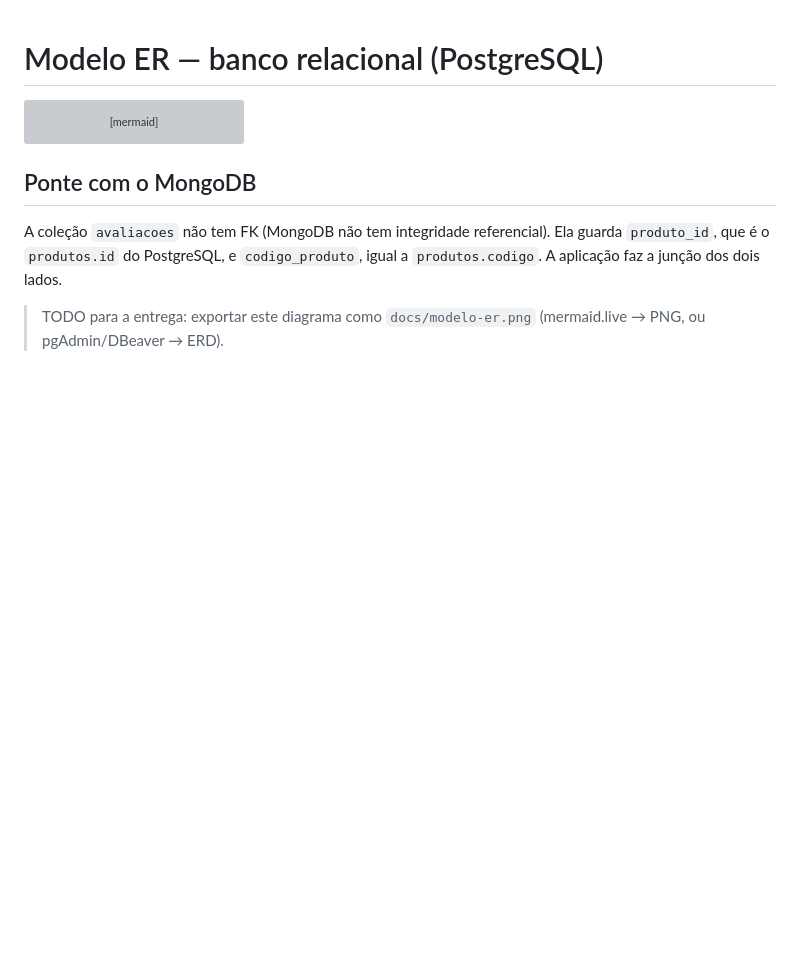
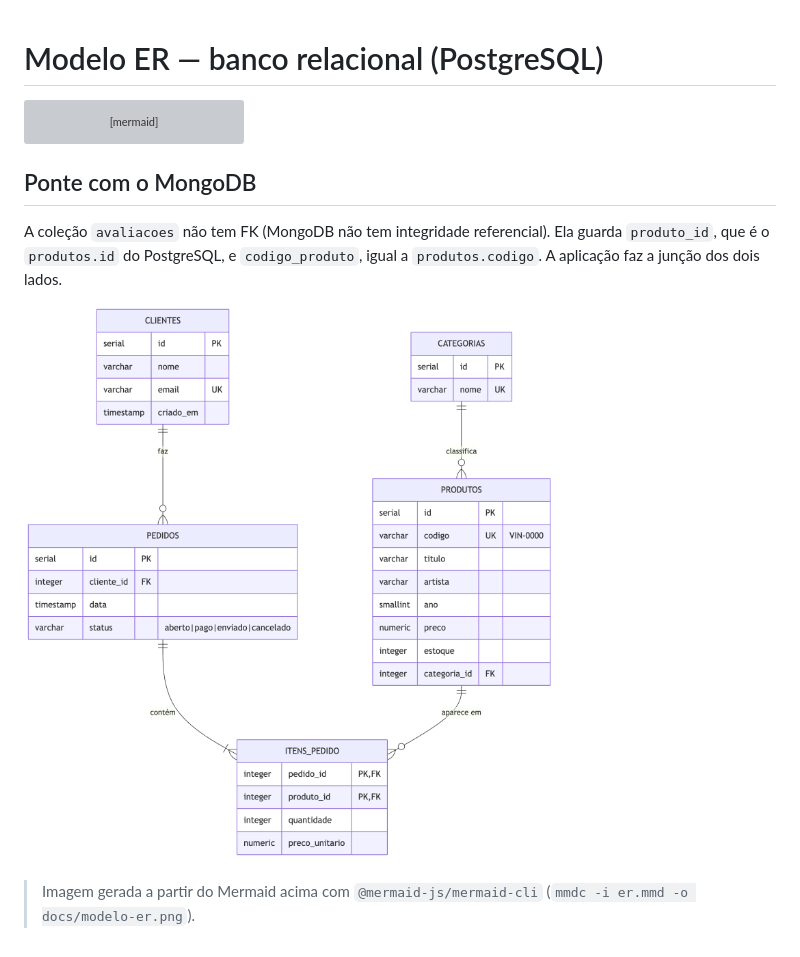
Before and after one commit to joaowatanabe/bd2-loja-vinil, a Markdown page: docs/modelo-er.md, the part around the change. Drawn GitHub-style; pictures changed too: docs/modelo-er.png (added); blank space fills up the shorter version; grey boxes are pictures that could not be loaded.

Commit message:
Etapa 01: visão geral, modelagem e modelo ER exportado em PNG

```diff
--- a/docs/modelo-er.md
+++ b/docs/modelo-er.md
@@ -45,4 +45,6 @@ erDiagram
 
 A coleção `avaliacoes` não tem FK (MongoDB não tem integridade referencial). Ela guarda `produto_id`, que é o `produtos.id` do PostgreSQL, e `codigo_produto`, igual a `produtos.codigo`. A aplicação faz a junção dos dois lados.
 
-> TODO para a entrega: exportar este diagrama como `docs/modelo-er.png` (mermaid.live → PNG, ou pgAdmin/DBeaver → ERD).
+![Modelo ER](modelo-er.png)
+
+> Imagem gerada a partir do Mermaid acima com `@mermaid-js/mermaid-cli` (`mmdc -i er.mmd -o docs/modelo-er.png`).
```
Also changed, not shown: docs/aulas/01-visao-geral-e-modelagem.md (added, +130 -0 lines).
